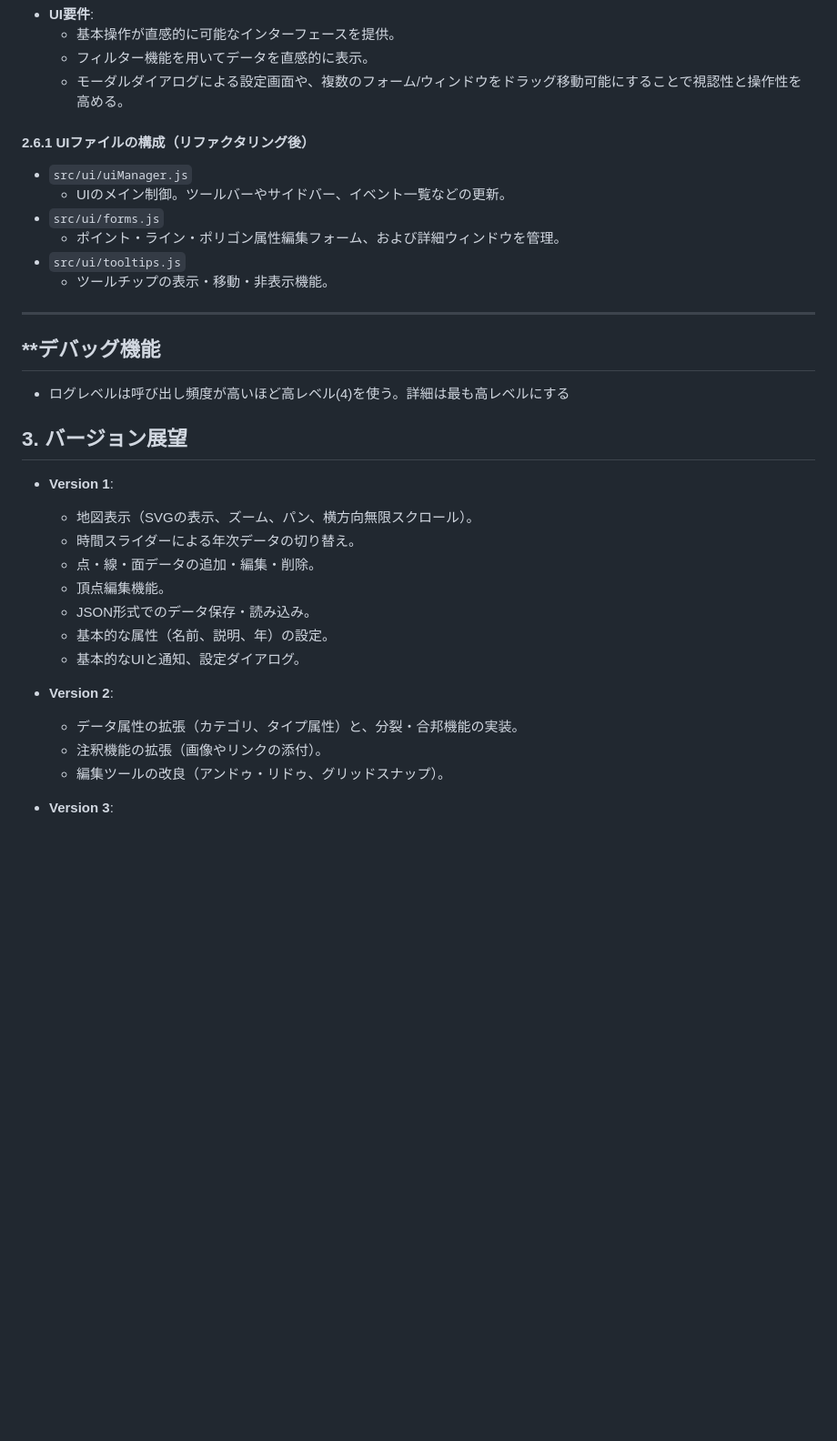
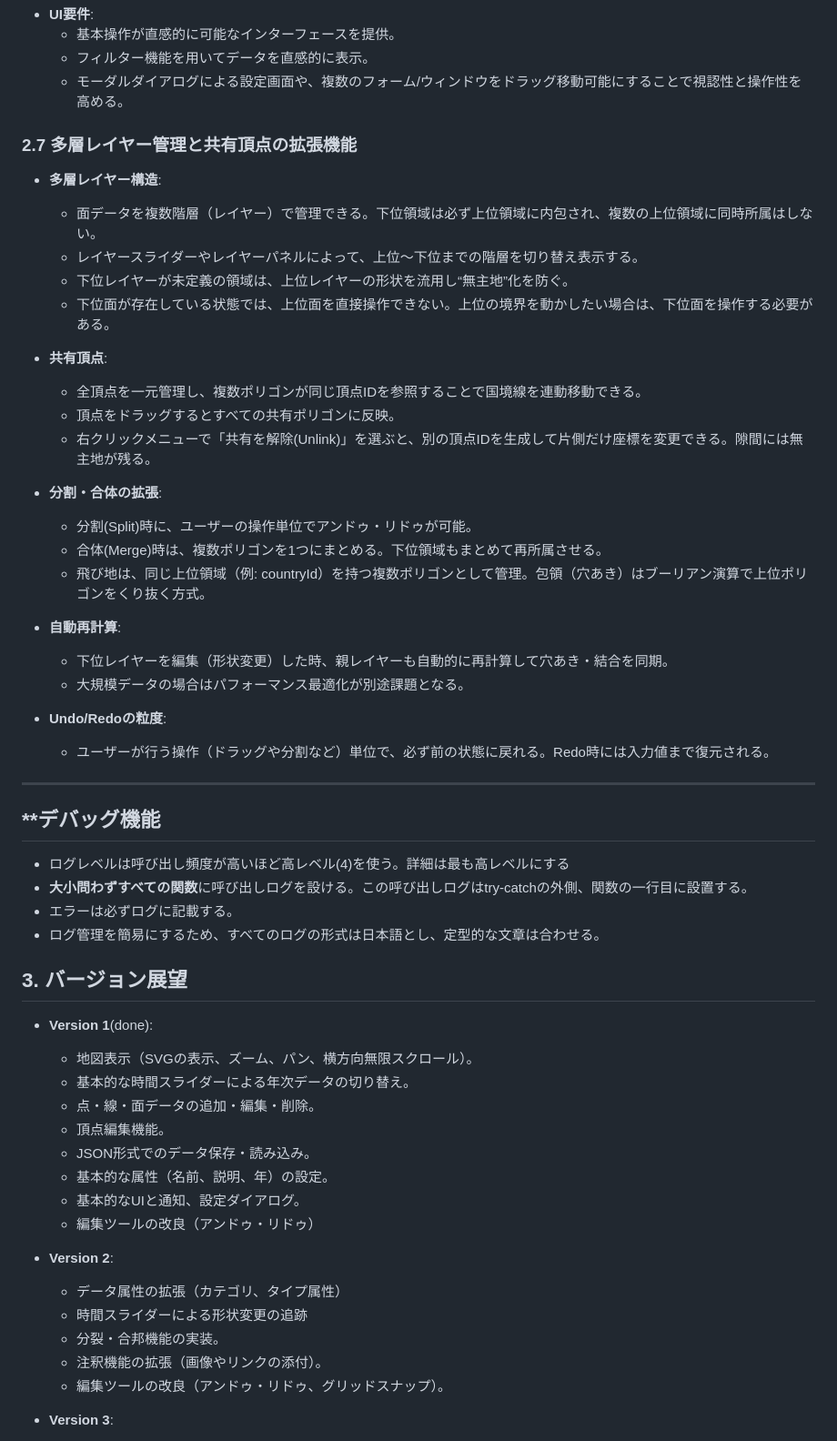
Before and after one commit to asteain-ninia/time-map-app, a Markdown page: README.md, the part around the change printed below. Shown: that part at 91% size. Drawn GitHub-style; blank space fills up the shorter version.

```diff
--- a/README.md
+++ b/README.md
@@ -137,36 +137,58 @@
     - フィルター機能を用いてデータを直感的に表示。
     - モーダルダイアログによる設定画面や、複数のフォーム/ウィンドウをドラッグ移動可能にすることで視認性と操作性を高める。
 
-#### **2.6.1 UIファイルの構成（リファクタリング後）**
+### **2.7 多層レイヤー管理と共有頂点の拡張機能**
 
-- `src/ui/uiManager.js`
-  - UIのメイン制御。ツールバーやサイドバー、イベント一覧などの更新。
-- `src/ui/forms.js`
-  - ポイント・ライン・ポリゴン属性編集フォーム、および詳細ウィンドウを管理。
-- `src/ui/tooltips.js`
-  - ツールチップの表示・移動・非表示機能。
+- **多層レイヤー構造**:
+    - 面データを複数階層（レイヤー）で管理できる。下位領域は必ず上位領域に内包され、複数の上位領域に同時所属はしない。
+    - レイヤースライダーやレイヤーパネルによって、上位～下位までの階層を切り替え表示する。
+    - 下位レイヤーが未定義の領域は、上位レイヤーの形状を流用し“無主地”化を防ぐ。
+    - 下位面が存在している状態では、上位面を直接操作できない。上位の境界を動かしたい場合は、下位面を操作する必要がある。
+
+- **共有頂点**:
+    - 全頂点を一元管理し、複数ポリゴンが同じ頂点IDを参照することで国境線を連動移動できる。
+    - 頂点をドラッグするとすべての共有ポリゴンに反映。
+    - 右クリックメニューで「共有を解除(Unlink)」を選ぶと、別の頂点IDを生成して片側だけ座標を変更できる。隙間には無主地が残る。
+
+- **分割・合体の拡張**:
+    - 分割(Split)時に、ユーザーの操作単位でアンドゥ・リドゥが可能。
+    - 合体(Merge)時は、複数ポリゴンを1つにまとめる。下位領域もまとめて再所属させる。
+    - 飛び地は、同じ上位領域（例: countryId）を持つ複数ポリゴンとして管理。包領（穴あき）はブーリアン演算で上位ポリゴンをくり抜く方式。
+
+- **自動再計算**:
+    - 下位レイヤーを編集（形状変更）した時、親レイヤーも自動的に再計算して穴あき・結合を同期。
+    - 大規模データの場合はパフォーマンス最適化が別途課題となる。
+
+- **Undo/Redoの粒度**:
+    - ユーザーが行う操作（ドラッグや分割など）単位で、必ず前の状態に戻れる。Redo時には入力値まで復元される。
 
 ---
 
 ## **デバッグ機能
 
-  - ログレベルは呼び出し頻度が高いほど高レベル(4)を使う。詳細は最も高レベルにする
+- ログレベルは呼び出し頻度が高いほど高レベル(4)を使う。詳細は最も高レベルにする
+- **大小問わずすべての関数**に呼び出しログを設ける。この呼び出しログはtry-catchの外側、関数の一行目に設置する。
+- エラーは必ずログに記載する。
+- ログ管理を簡易にするため、すべてのログの形式は日本語とし、定型的な文章は合わせる。
 
 ## **3. バージョン展望**
 
-- **Version 1**:
+- **Version 1**(done):
 
     - 地図表示（SVGの表示、ズーム、パン、横方向無限スクロール）。
-    - 時間スライダーによる年次データの切り替え。
+    - 基本的な時間スライダーによる年次データの切り替え。
     - 点・線・面データの追加・編集・削除。
     - 頂点編集機能。
     - JSON形式でのデータ保存・読み込み。
     - 基本的な属性（名前、説明、年）の設定。
     - 基本的なUIと通知、設定ダイアログ。
+    - 編集ツールの改良（アンドゥ・リドゥ）
 
 - **Version 2**:
 
-    - データ属性の拡張（カテゴリ、タイプ属性）と、分裂・合邦機能の実装。
+    - データ属性の拡張（カテゴリ、タイプ属性）
+    - 時間スライダーによる形状変更の追跡
+    - 分裂・合邦機能の実装。
     - 注釈機能の拡張（画像やリンクの添付）。
     - 編集ツールの改良（アンドゥ・リドゥ、グリッドスナップ）。
 
```
Also changed, not shown: other parts of README.md (+43 -4 lines).
